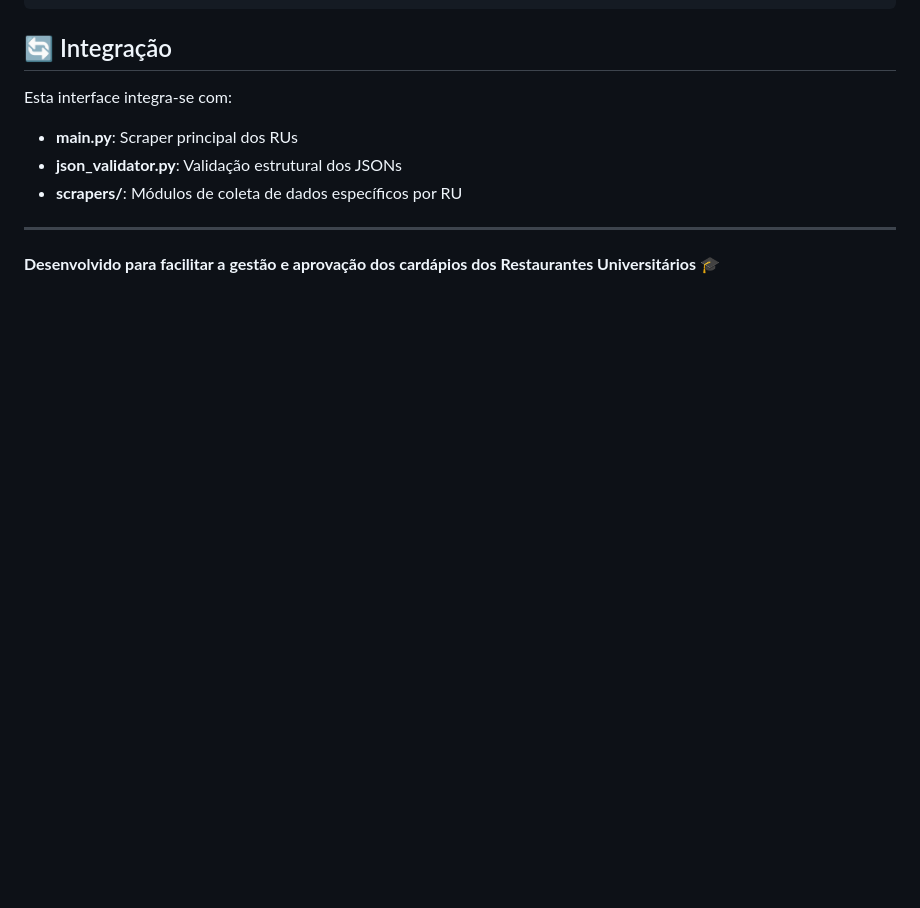
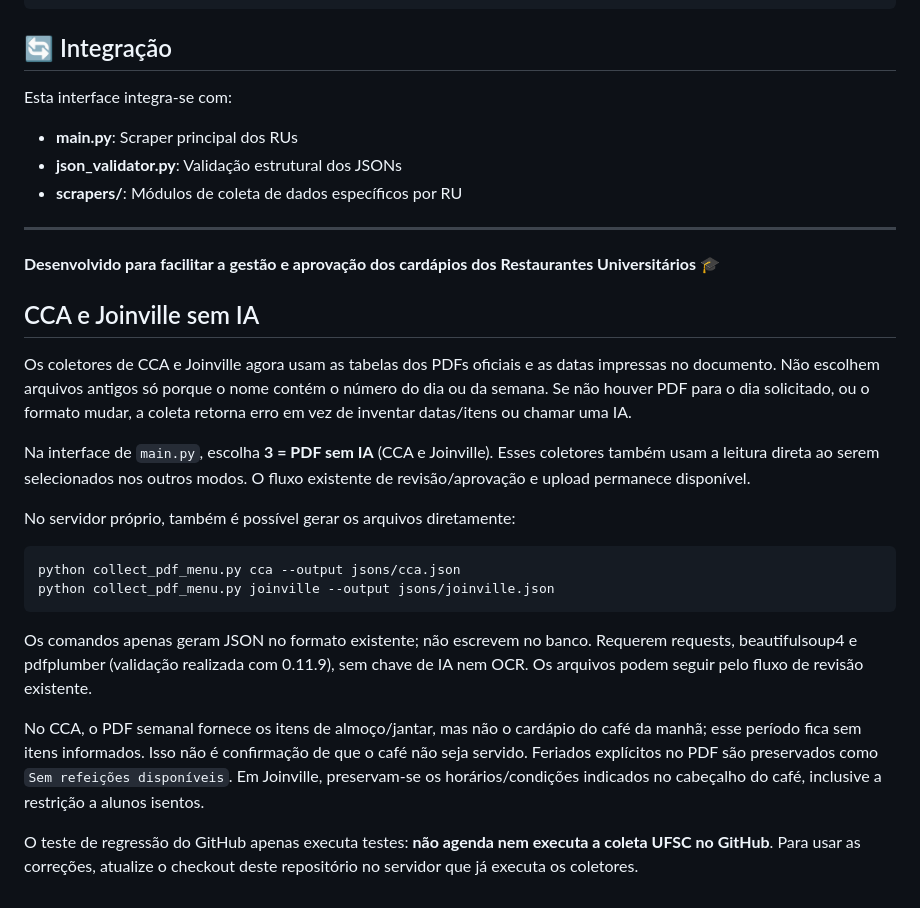
Before and after one commit to vicenteparmi/ru-menu-getter, a Markdown page: RU-AI-GETTER/README.md, the part around the change. Rendered like a GitHub page; blank space fills up the shorter version.

Commit message:
Document server rollout and limits of deterministic PDF readers

````diff
--- a/RU-AI-GETTER/README.md
+++ b/RU-AI-GETTER/README.md
@@ -144,3 +144,35 @@ Esta interface integra-se com:
 ---
 
 **Desenvolvido para facilitar a gestão e aprovação dos cardápios dos Restaurantes Universitários** 🎓
+
+## CCA e Joinville sem IA
+
+Os coletores de CCA e Joinville agora usam as tabelas dos PDFs oficiais e as datas
+impressas no documento. Não escolhem arquivos antigos só porque o nome contém o
+número do dia ou da semana. Se não houver PDF para o dia solicitado, ou o formato
+mudar, a coleta retorna erro em vez de inventar datas/itens ou chamar uma IA.
+
+Na interface de `main.py`, escolha **3 = PDF sem IA** (CCA e Joinville). Esses
+coletores também usam a leitura direta ao serem selecionados nos outros modos.
+O fluxo existente de revisão/aprovação e upload permanece disponível.
+
+No servidor próprio, também é possível gerar os arquivos diretamente:
+
+```sh
+python collect_pdf_menu.py cca --output jsons/cca.json
+python collect_pdf_menu.py joinville --output jsons/joinville.json
+```
+
+Os comandos apenas geram JSON no formato existente; não escrevem no banco.
+Requerem requests, beautifulsoup4 e pdfplumber (validação realizada com 0.11.9),
+sem chave de IA nem OCR. Os arquivos podem seguir pelo fluxo de revisão existente.
+
+No CCA, o PDF semanal fornece os itens de almoço/jantar, mas não o cardápio do
+café da manhã; esse período fica sem itens informados. Isso não é confirmação de
+que o café não seja servido. Feriados explícitos no PDF são preservados como
+`Sem refeições disponíveis`. Em Joinville, preservam-se os horários/condições
+indicados no cabeçalho do café, inclusive a restrição a alunos isentos.
+
+O teste de regressão do GitHub apenas executa testes: **não agenda nem executa a
+coleta UFSC no GitHub**. Para usar as correções, atualize o checkout deste
+repositório no servidor que já executa os coletores.
````
Also changed, not shown: README.md (+13 -0 lines), UFRGS/README.md (added, +20 -0 lines).
